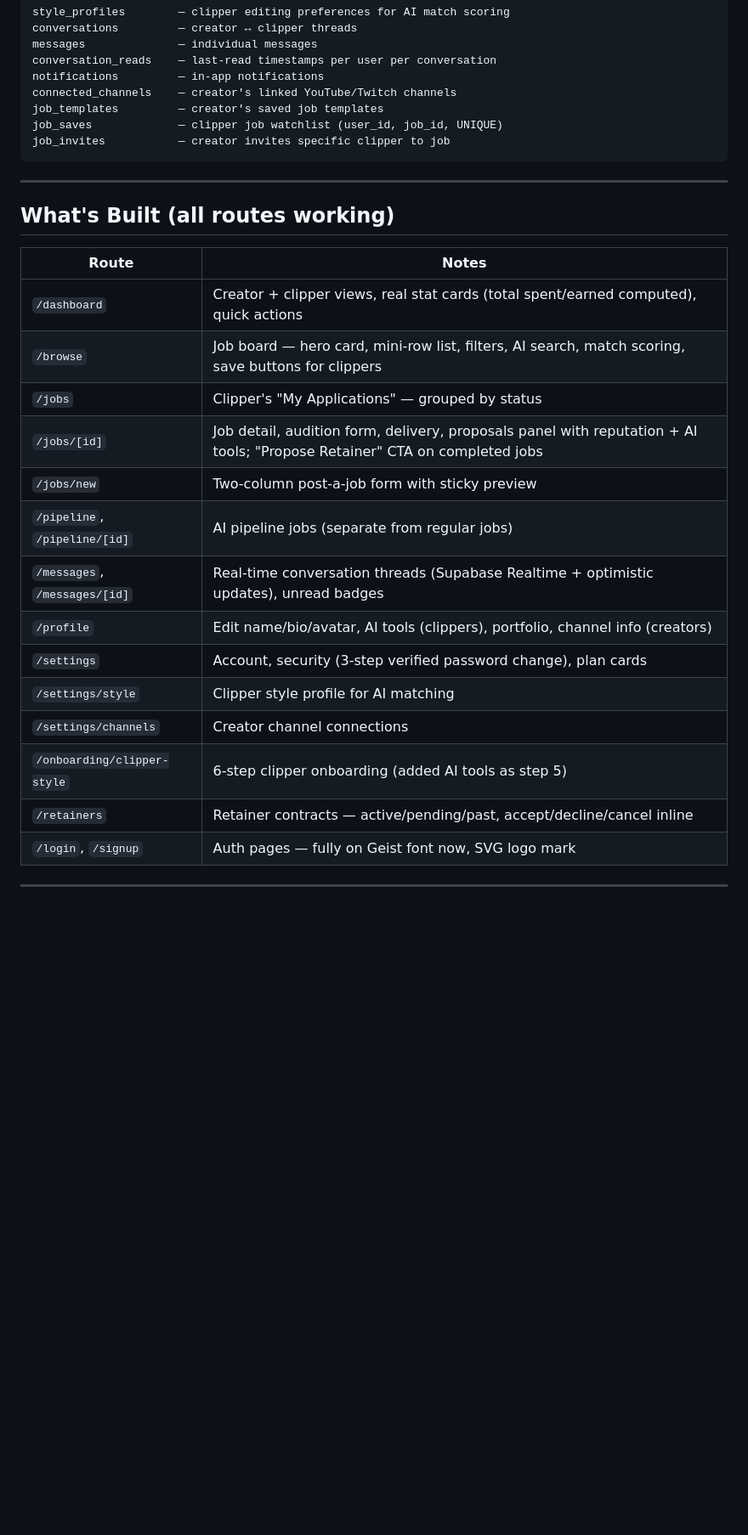
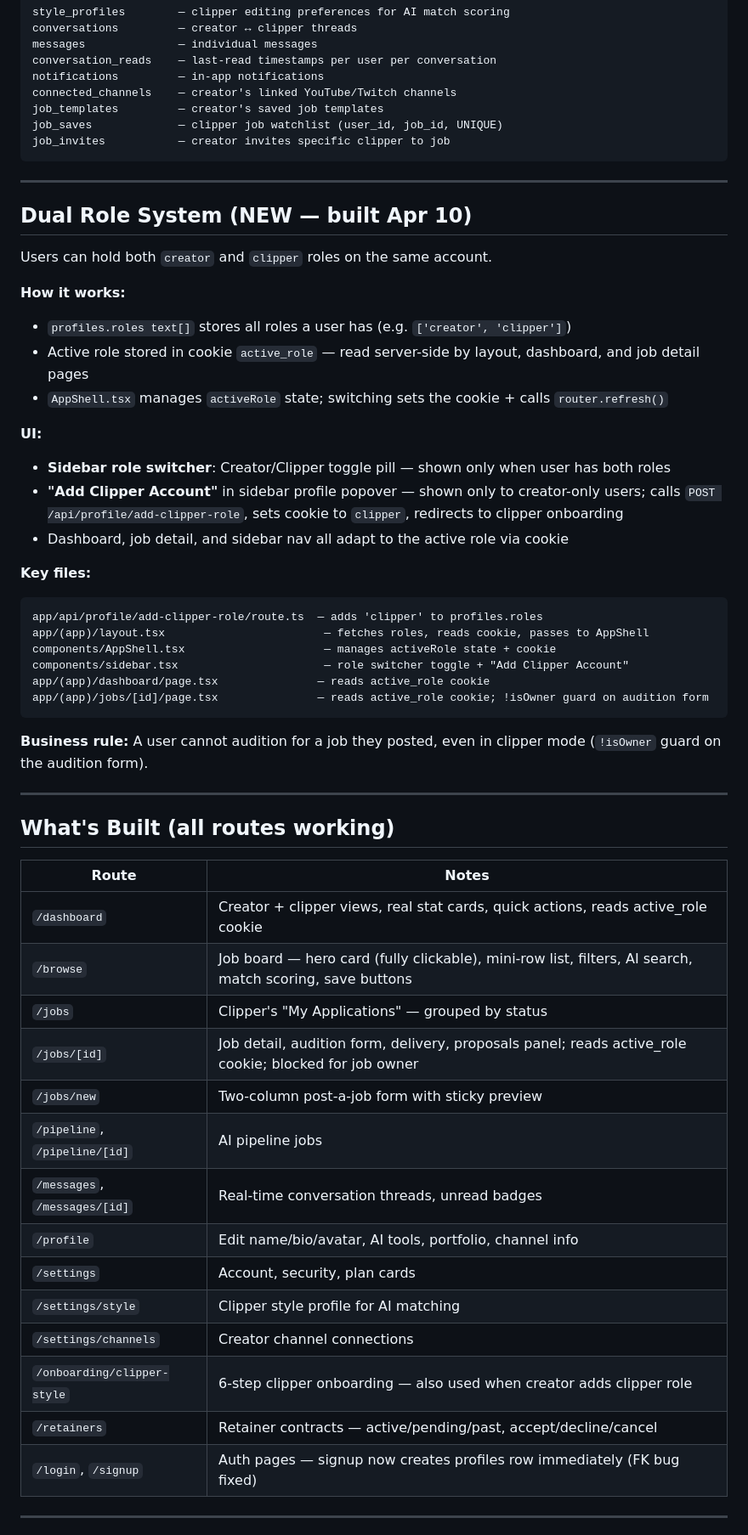
Before and after one commit to mike21pentz/getclipped-landing, a Markdown page: HANDOFF.md, the part around one of its changes. Shown at 85% size. Rendered like a GitHub page; blank space fills up the shorter version.

````diff
--- a/HANDOFF.md
+++ b/HANDOFF.md
@@ -156,24 +163,52 @@ job_invites           — creator invites specific clipper to job
 
 ---
 
+## Dual Role System (NEW — built Apr 10)
+
+Users can hold both `creator` and `clipper` roles on the same account.
+
+**How it works:**
+- `profiles.roles text[]` stores all roles a user has (e.g. `['creator', 'clipper']`)
+- Active role stored in cookie `active_role` — read server-side by layout, dashboard, and job detail pages
+- `AppShell.tsx` manages `activeRole` state; switching sets the cookie + calls `router.refresh()`
+
+**UI:**
+- **Sidebar role switcher**: Creator/Clipper toggle pill — shown only when user has both roles
+- **"Add Clipper Account"** in sidebar profile popover — shown only to creator-only users; calls `POST /api/profile/add-clipper-role`, sets cookie to `clipper`, redirects to clipper onboarding
+- Dashboard, job detail, and sidebar nav all adapt to the active role via cookie
+
+**Key files:**
+```
+app/api/profile/add-clipper-role/route.ts  — adds 'clipper' to profiles.roles
+app/(app)/layout.tsx                        — fetches roles, reads cookie, passes to AppShell
+components/AppShell.tsx                     — manages activeRole state + cookie
+components/sidebar.tsx                      — role switcher toggle + "Add Clipper Account"
+app/(app)/dashboard/page.tsx               — reads active_role cookie
+app/(app)/jobs/[id]/page.tsx               — reads active_role cookie; !isOwner guard on audition form
+```
+
+**Business rule:** A user cannot audition for a job they posted, even in clipper mode (`!isOwner` guard on the audition form).
+
+---
+
 ## What's Built (all routes working)
 
 | Route | Notes |
 |---|---|
-| `/dashboard` | Creator + clipper views, real stat cards (total spent/earned computed), quick actions |
-| `/browse` | Job board — hero card, mini-row list, filters, AI search, match scoring, save buttons for clippers |
+| `/dashboard` | Creator + clipper views, real stat cards, quick actions, reads active_role cookie |
+| `/browse` | Job board — hero card (fully clickable), mini-row list, filters, AI search, match scoring, save buttons |
 | `/jobs` | Clipper's "My Applications" — grouped by status |
-| `/jobs/[id]` | Job detail, audition form, delivery, proposals panel with reputation + AI tools; "Propose Retainer" CTA on completed jobs |
+| `/jobs/[id]` | Job detail, audition form, delivery, proposals panel; reads active_role cookie; blocked for job owner |
 | `/jobs/new` | Two-column post-a-job form with sticky preview |
-| `/pipeline`, `/pipeline/[id]` | AI pipeline jobs (separate from regular jobs) |
-| `/messages`, `/messages/[id]` | Real-time conversation threads (Supabase Realtime + optimistic updates), unread badges |
-| `/profile` | Edit name/bio/avatar, AI tools (clippers), portfolio, channel info (creators) |
-| `/settings` | Account, security (3-step verified password change), plan cards |
+| `/pipeline`, `/pipeline/[id]` | AI pipeline jobs |
+| `/messages`, `/messages/[id]` | Real-time conversation threads, unread badges |
+| `/profile` | Edit name/bio/avatar, AI tools, portfolio, channel info |
+| `/settings` | Account, security, plan cards |
 | `/settings/style` | Clipper style profile for AI matching |
 | `/settings/channels` | Creator channel connections |
-| `/onboarding/clipper-style` | 6-step clipper onboarding (added AI tools as step 5) |
-| `/retainers` | Retainer contracts — active/pending/past, accept/decline/cancel inline |
-| `/login`, `/signup` | Auth pages — fully on Geist font now, SVG logo mark |
+| `/onboarding/clipper-style` | 6-step clipper onboarding — also used when creator adds clipper role |
+| `/retainers` | Retainer contracts — active/pending/past, accept/decline/cancel |
+| `/login`, `/signup` | Auth pages — signup now creates profiles row immediately (FK bug fixed) |
 
 ---
 
````
Also changed, not shown: other parts of HANDOFF.md (+67 -72 lines).
